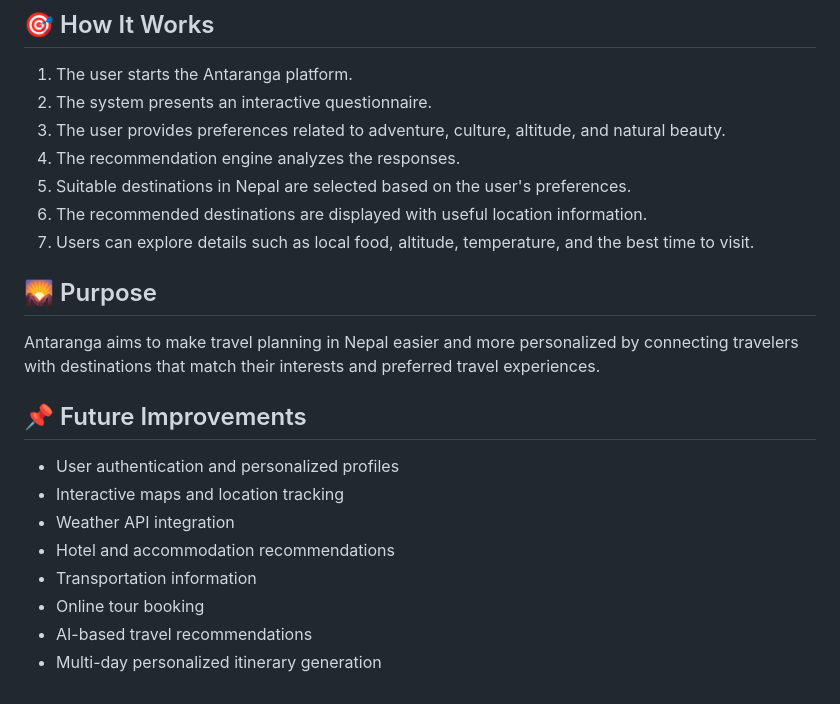
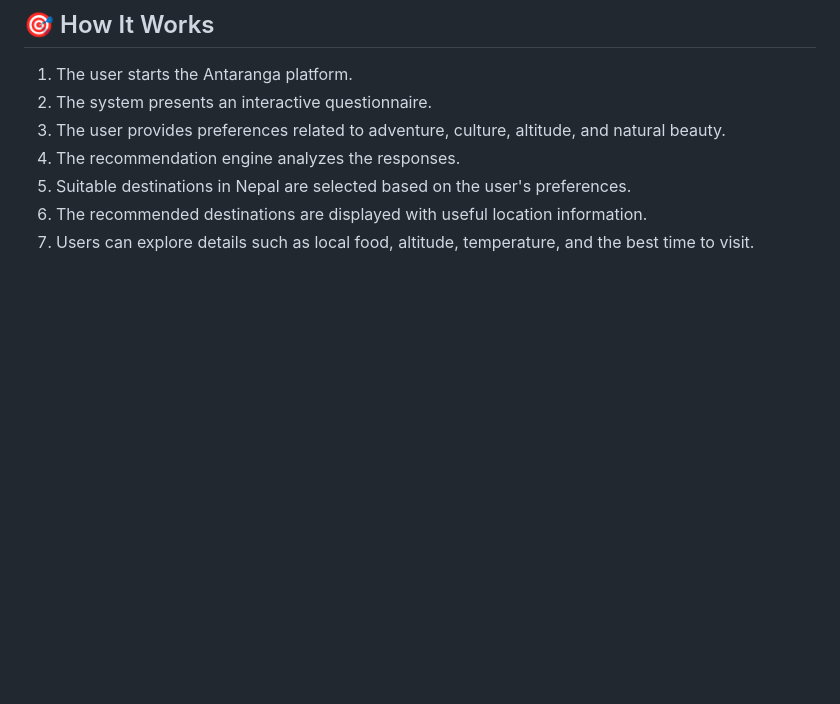
Before and after one commit to Abhinab-Basnet/Antaranga, a Markdown page: README.md, the part around the change. Rendered like a GitHub page; blank space fills up the shorter version.

```diff
--- a/README.md
+++ b/README.md
@@ -137,18 +137,3 @@ Open the URL in your web browser to access Antaranga.
 5. Suitable destinations in Nepal are selected based on the user's preferences.
 6. The recommended destinations are displayed with useful location information.
 7. Users can explore details such as local food, altitude, temperature, and the best time to visit.
-
-## 🌄 Purpose
-
-Antaranga aims to make travel planning in Nepal easier and more personalized by connecting travelers with destinations that match their interests and preferred travel experiences.
-
-## 📌 Future Improvements
-
-* User authentication and personalized profiles
-* Interactive maps and location tracking
-* Weather API integration
-* Hotel and accommodation recommendations
-* Transportation information
-* Online tour booking
-* AI-based travel recommendations
-* Multi-day personalized itinerary generation
```
